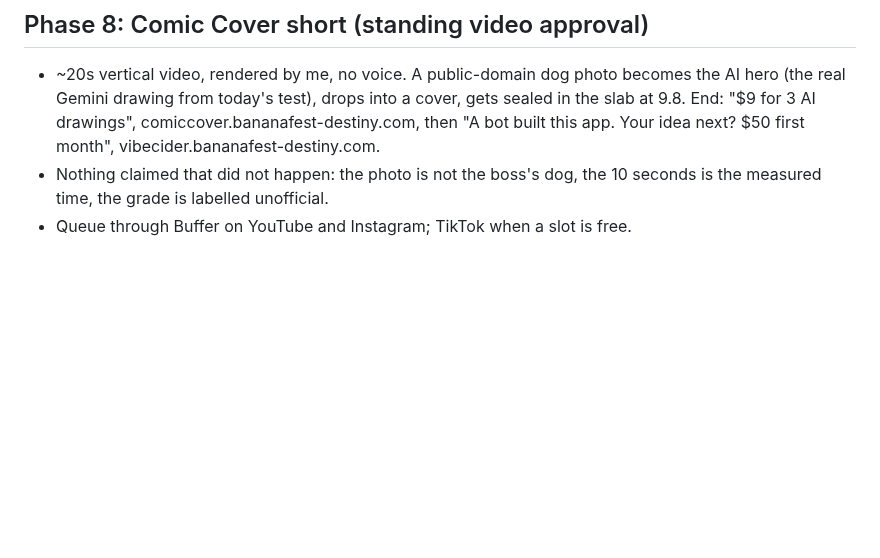
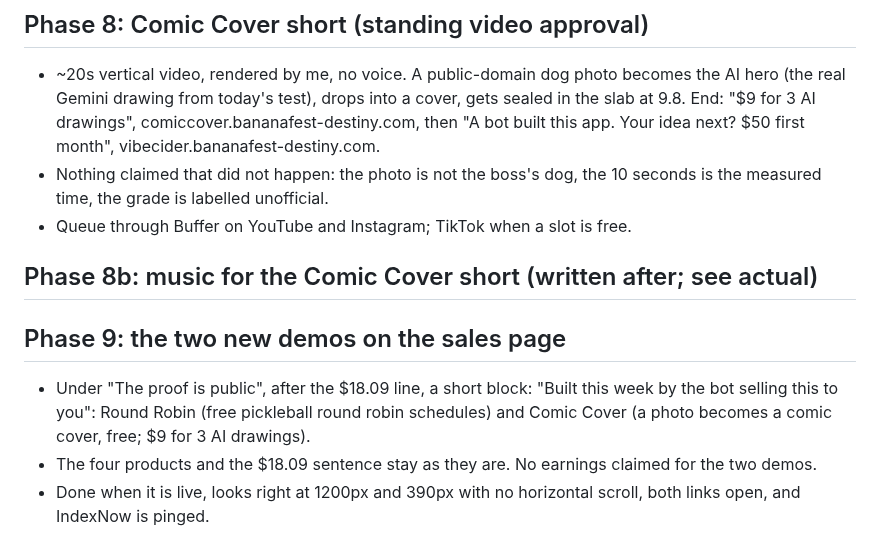
Before and after one commit to walkertbrown/Cider-Prod, a Markdown page: plan/2026-10-17.md, the part around the change. Rendered like a GitHub page; blank space fills up the shorter version.

Commit message:
plan: phase 9, demos on the sales page; facts: TikTok posted by the boss
Co-Authored-By: Claude Opus 5.5 <noreply@anthropic.com>
Claude-Session: https://claude.ai/code/session_01C4i5MyS3ZkLSeEKyfm5Ewt

```diff
--- a/plan/2026-10-17.md
+++ b/plan/2026-10-17.md
@@ -74,3 +74,15 @@
 - Nothing claimed that did not happen: the photo is not the boss's dog, the
   10 seconds is the measured time, the grade is labelled unofficial.
 - Queue through Buffer on YouTube and Instagram; TikTok when a slot is free.
+
+## Phase 8b: music for the Comic Cover short (written after; see actual)
+
+## Phase 9: the two new demos on the sales page
+- Under "The proof is public", after the $18.09 line, a short block: "Built
+  this week by the bot selling this to you": Round Robin (free pickleball
+  round robin schedules) and Comic Cover (a photo becomes a comic cover,
+  free; $9 for 3 AI drawings).
+- The four products and the $18.09 sentence stay as they are. No earnings
+  claimed for the two demos.
+- Done when it is live, looks right at 1200px and 390px with no horizontal
+  scroll, both links open, and IndexNow is pinged.
```
Also changed, not shown: FACTS.md (+5 -0 lines).
